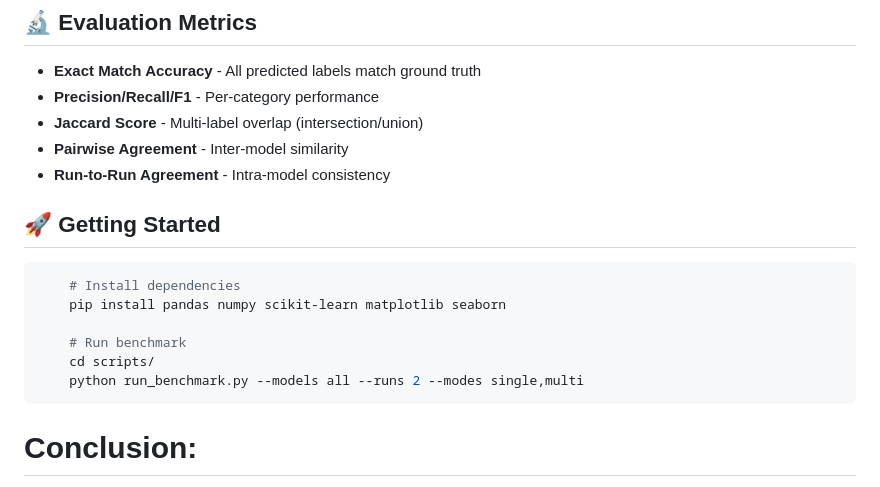
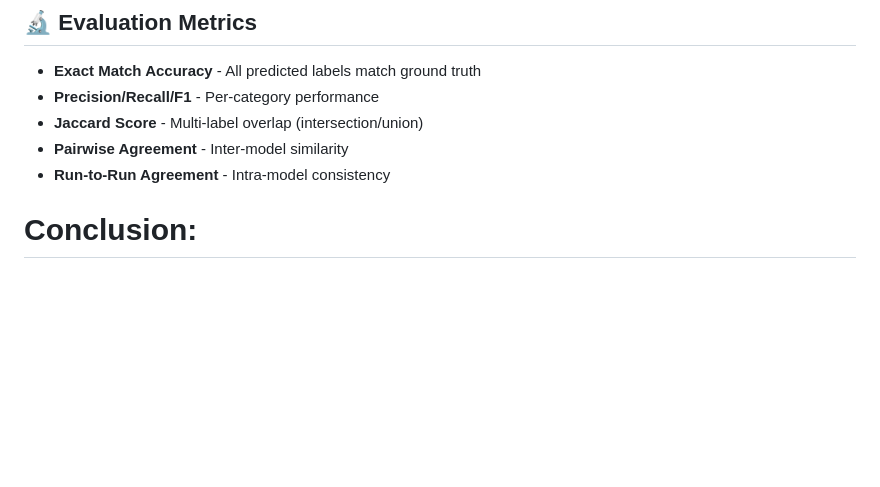
Before and after one commit to tanishirai/Yaksh-Benchmarking, a Markdown page: README.md, the part around the change. Drawn GitHub-style; blank space fills up the shorter version.

Commit message:
Remove Getting Started section from README

````diff
--- a/README.md
+++ b/README.md
@@ -82,17 +82,6 @@ A comparative study evaluating six Large Language Models on detecting logical er
 - **Pairwise Agreement** - Inter-model similarity
 - **Run-to-Run Agreement** - Intra-model consistency
 
-## 🚀 Getting Started
-
-```bash
-    # Install dependencies
-    pip install pandas numpy scikit-learn matplotlib seaborn
-
-    # Run benchmark
-    cd scripts/
-    python run_benchmark.py --models all --runs 2 --modes single,multi
-```
-
 
 # Conclusion:
 Current LLMs demonstrate partial competence (83.2% partial correctness) but remain unsuitable for autonomous classification (31.5% average accuracy). Models excel at structural pattern recognition but struggle with semantic understanding, showing 48pp performance variation across categories and 44.6pp drop in multi-label mode. The 76pp gap between exact match and partial overlap metrics indicates these models function best as assistive screening tools requiring human oversight, not replacements for expert judgment.
````
